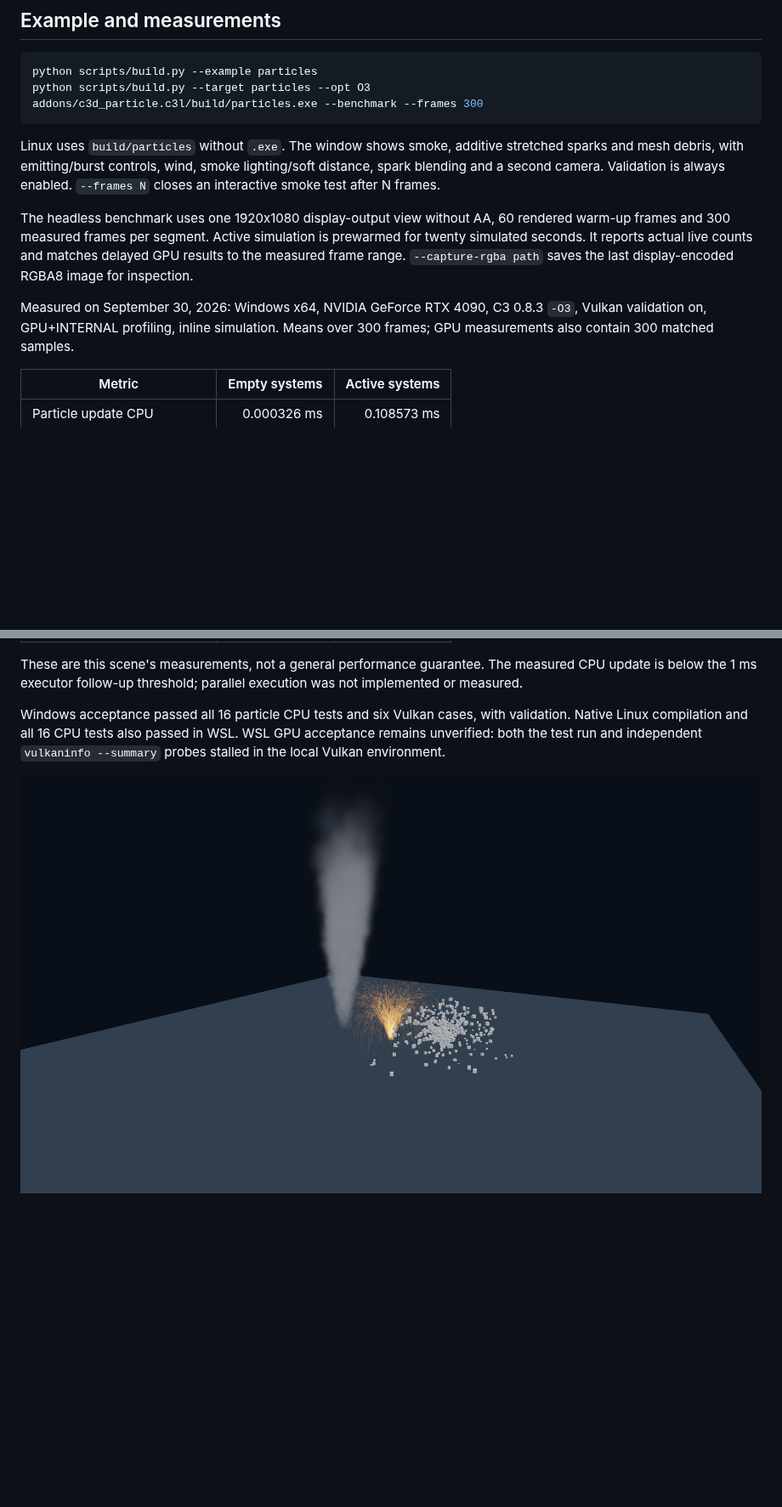
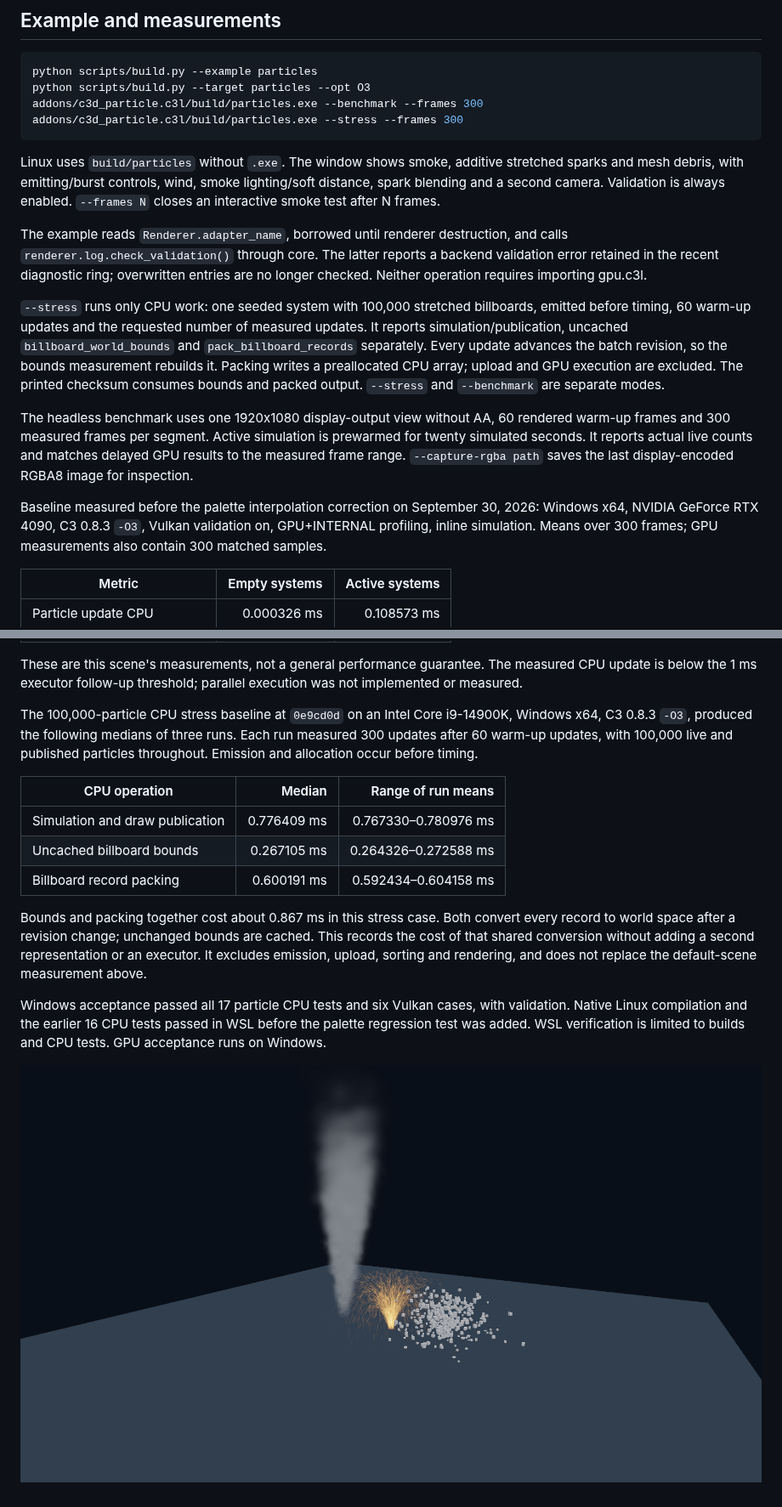
Before and after one commit to fesoliveira014/c3d.c3l, a Markdown page: docs/particles.md, 2 parts joined by grey strips. Shown at 85% size. GitHub-like rendering; pictures changed too: docs/images/particles.png; blank space fills up the shorter version.

Commit message:
fix(particle): preserve palette interpolation and review fixes

````diff
--- a/docs/particles.md
+++ b/docs/particles.md
@@ -145,6 +147,7 @@ delivery. Core billboard material restrictions are documented separately.
 python scripts/build.py --example particles
 python scripts/build.py --target particles --opt O3
 addons/c3d_particle.c3l/build/particles.exe --benchmark --frames 300
+addons/c3d_particle.c3l/build/particles.exe --stress --frames 300
 ```
 
 Linux uses `build/particles` without `.exe`. The window shows smoke, additive
@@ -152,13 +155,28 @@ stretched sparks and mesh debris, with emitting/burst controls, wind, smoke
 lighting/soft distance, spark blending and a second camera. Validation is always
 enabled. `--frames N` closes an interactive smoke test after N frames.
 
+The example reads `Renderer.adapter_name`, borrowed until renderer destruction,
+and calls `renderer.log.check_validation()` through core. The latter reports a
+backend validation error retained in the recent diagnostic ring; overwritten
+entries are no longer checked. Neither operation requires importing gpu.c3l.
+
+`--stress` runs only CPU work: one seeded system with 100,000 stretched
+billboards, emitted before timing, 60 warm-up updates and the requested number
+of measured updates. It reports simulation/publication, uncached
+`billboard_world_bounds` and `pack_billboard_records` separately. Every update
+advances the batch revision, so the bounds measurement rebuilds it. Packing
+writes a preallocated CPU array; upload and GPU execution are excluded. The
+printed checksum consumes bounds and packed output. `--stress` and
+`--benchmark` are separate modes.
+
 The headless benchmark uses one 1920x1080 display-output view without AA, 60
 rendered warm-up frames and 300 measured frames per segment. Active simulation
 is prewarmed for twenty simulated seconds. It reports actual live counts and
 matches delayed GPU results to the measured frame range. `--capture-rgba path`
 saves the last display-encoded RGBA8 image for inspection.
 
-Measured on September 30, 2026: Windows x64, NVIDIA GeForce RTX 4090, C3 0.8.3
+Baseline measured before the palette interpolation correction on September 30,
+2026: Windows x64, NVIDIA GeForce RTX 4090, C3 0.8.3
 `-O3`, Vulkan validation on, GPU+INTERNAL profiling, inline simulation. Means over
 300 frames; GPU measurements also contain 300 matched samples.
 
@@ -176,9 +194,27 @@ These are this scene's measurements, not a general performance guarantee. The
 measured CPU update is below the 1 ms executor follow-up threshold; parallel
 execution was not implemented or measured.
 
-Windows acceptance passed all 16 particle CPU tests and six Vulkan cases, with
-validation. Native Linux compilation and all 16 CPU tests also passed in WSL.
-WSL GPU acceptance remains unverified: both the test run and independent
-`vulkaninfo --summary` probes stalled in the local Vulkan environment.
+The 100,000-particle CPU stress baseline at `0e9cd0d` on an Intel Core i9-14900K, Windows x64,
+C3 0.8.3 `-O3`, produced the following medians of three runs. Each run measured
+300 updates after 60 warm-up updates, with 100,000 live and published particles
+throughout. Emission and allocation occur before timing.
+
+| CPU operation | Median | Range of run means |
+| --- | ---: | ---: |
+| Simulation and draw publication | 0.776409 ms | 0.767330–0.780976 ms |
+| Uncached billboard bounds | 0.267105 ms | 0.264326–0.272588 ms |
+| Billboard record packing | 0.600191 ms | 0.592434–0.604158 ms |
+
+Bounds and packing together cost about 0.867 ms in this stress case. Both
+convert every record to world space after a revision change; unchanged bounds
+are cached. This records the cost of that shared conversion without adding a
+second representation or an executor. It excludes emission, upload, sorting
+and rendering, and does not replace the default-scene measurement above.
+
+Windows acceptance passed all 17 particle CPU tests and six Vulkan cases, with
+validation. Native Linux compilation and the earlier 16 CPU tests passed in WSL
+before the palette regression test was added.
+WSL verification is limited to builds and CPU tests. GPU acceptance runs on
+Windows.
 
 ![Smoke, stretched sparks and mesh debris](images/particles.png)
````
Also changed, not shown: other parts of docs/particles.md (+5 -3 lines), 8 other files.
